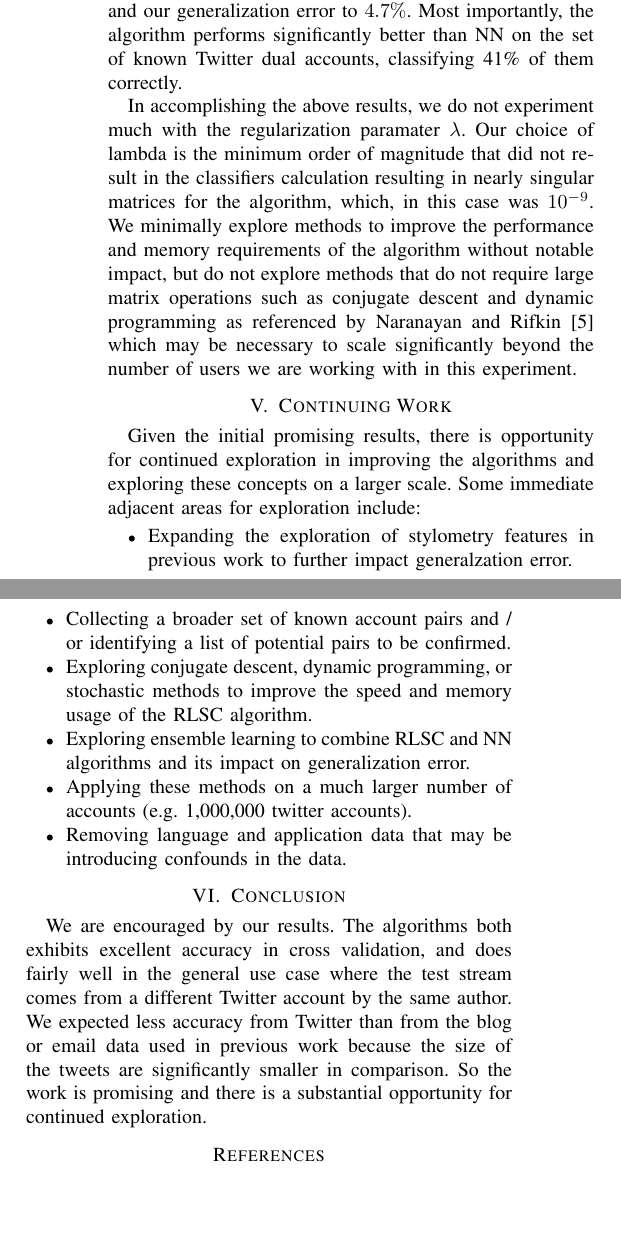
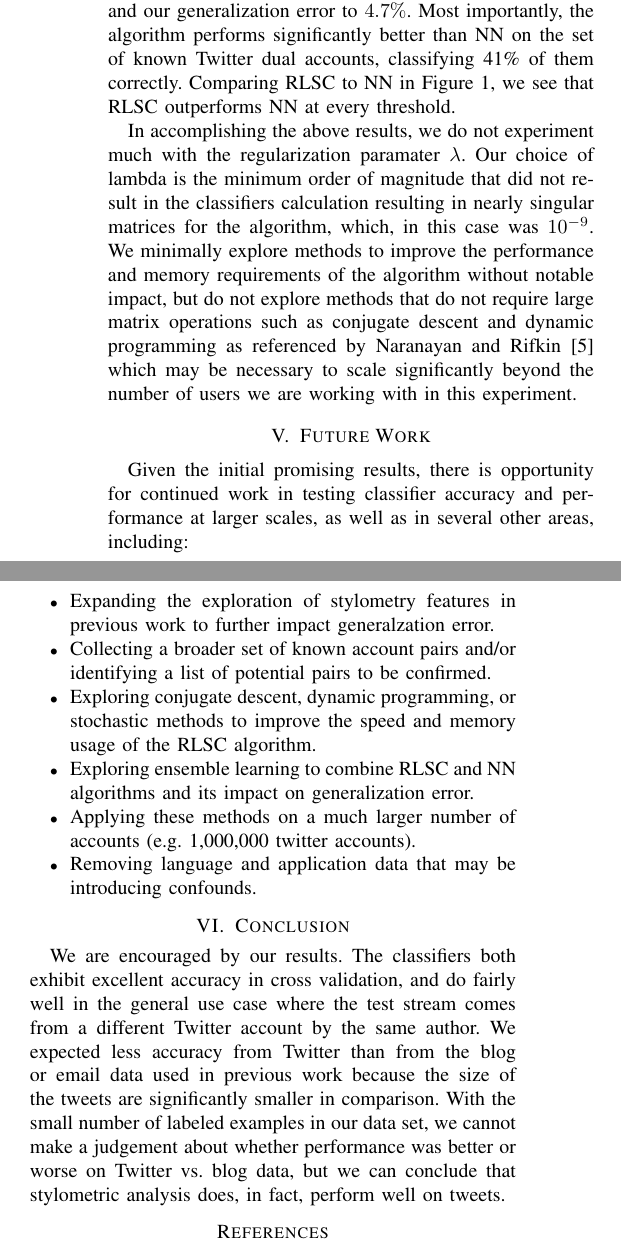
Before and after one commit to lindauer/twitauth, a LaTeX paper (doc/finalreport.tex): two parts of the columns of page 4 of 4, joined at a grey line, cut so that both start at the same text, the shorter picture padded with empty space. Compiled offline with pdfLaTeX.

Commit message:
updates to future work and conclusion

```diff
--- a/doc/finalreport.tex
+++ b/doc/finalreport.tex
@@ -727,7 +727,8 @@ and thus still required several hours to complete.  However, with
 these results we are able to reduce our training error to $1.1\%$ and
 our generalization error to $4.7\%$. Most importantly, the algorithm
 performs significantly better than NN on the set of known Twitter dual
-accounts, classifying 41\% of them correctly.
+accounts, classifying 41\% of them correctly. Comparing RLSC to NN in
+Figure 1, we see that RLSC outperforms NN at every threshold.
 
 In accomplishing the above results, we do not experiment much with the
 regularization paramater $\lambda$.  Our choice of lambda is the
@@ -741,28 +742,33 @@ programming as referenced by Naranayan and Rifkin \cite{Rifkin} which
 may be necessary to scale significantly beyond the number of users we
 are working with in this experiment.
 
-\section {Continuing Work}
+\section {Future Work}
 
-Given the initial promising results, there is opportunity for continued exploration in improving the algorithms and exploring these concepts on a larger scale. Some immediate adjacent areas for exploration include:
+Given the initial promising results, there is opportunity for
+continued work in testing classifier accuracy and performance at
+larger scales, as well as in several other areas, including:
 
 \begin{itemize}
 \item Expanding the exploration of stylometry features in previous work to further impact generalzation error.
-\item Collecting a broader set of known account pairs and / or identifying a list of potential pairs to be confirmed.
+\item Collecting a broader set of known account pairs and/or identifying a list of potential pairs to be confirmed.
 \item Exploring conjugate descent, dynamic programming,  or stochastic methods to improve the speed and memory usage of the RLSC algorithm.
 \item Exploring ensemble learning to combine RLSC and NN algorithms and its impact on generalization error.
 \item Applying these methods on a much larger number of accounts (e.g. 1,000,000 twitter accounts).
-\item Removing language and application data that may be introducing confounds in the data.
+\item Removing language and application data that may be introducing confounds.
 \end{itemize}
 
 \section{Conclusion}
 
-We are encouraged by our results. The algorithms both exhibits
-excellent accuracy in cross validation, and  does fairly well in
-the general use case where the test stream comes from a different
-Twitter account by the same author. We expected less accuracy from
-Twitter than from the blog or email data used in previous work because
-the size of the tweets are significantly smaller in comparison. So the work is promising and
-there is a substantial opportunity for continued exploration.
+We are encouraged by our results. The classifiers both exhibit
+excellent accuracy in cross validation, and do fairly well in the
+general use case where the test stream comes from a different Twitter
+account by the same author. We expected less accuracy from Twitter
+than from the blog or email data used in previous work because the
+size of the tweets are significantly smaller in comparison. With the
+small number of labeled examples in our data set, we cannot make a
+judgement about whether performance was better or worse on Twitter
+vs. blog data, but we can conclude that stylometric analysis does, in
+fact, perform well on tweets.
 
 % An example of a floating figure using the graphicx package.
 % Note that \label must occur AFTER (or within) \caption.
```
